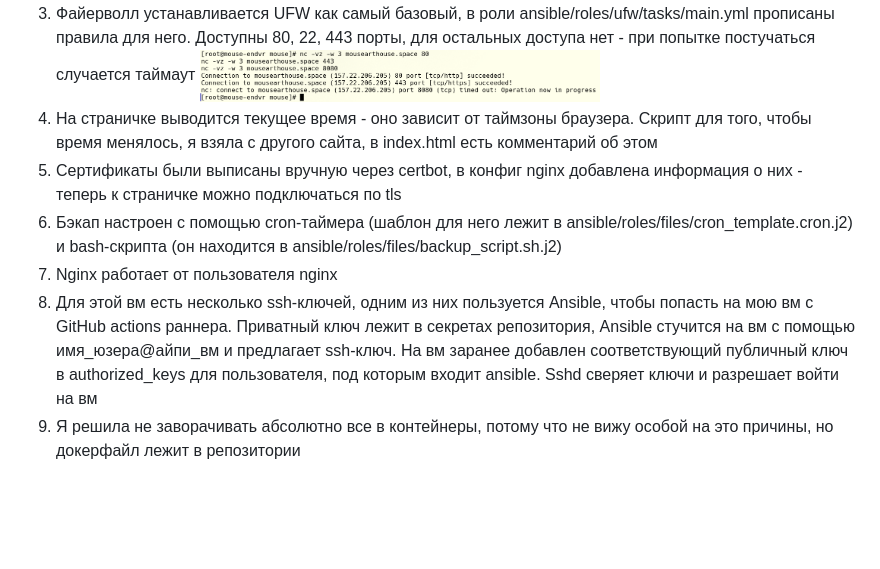
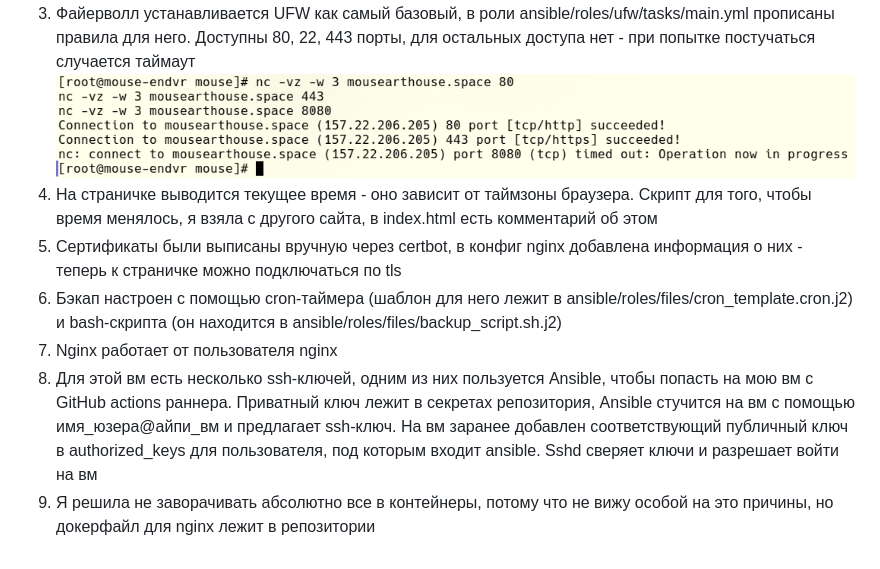
Before and after one commit to mousearthouse/simbirsoft-test, a Markdown page: README.md, the part around one of its changes. Rendered like a GitHub page; blank space fills up the shorter version.

```diff
--- a/README.md
+++ b/README.md
@@ -13,8 +14,8 @@
 3. Файерволл устанавливается UFW как самый базовый, в роли ansible/roles/ufw/tasks/main.yml прописаны правила для него. Доступны 80, 22, 443 порты, для остальных доступа нет - при попытке постучаться случается таймаут
-<img src="presentation_materials/ufw_working.png" width="400" alt="Работа UFW"><br>
+<img src="presentation_materials/ufw_working.png" width="800" alt="Работа UFW"><br>
 4. На страничке выводится текущее время - оно зависит от таймзоны браузера. Скрипт для того, чтобы время менялось, я взяла с другого сайта, в index.html есть комментарий об этом<br>
 5. Сертификаты были выписаны вручную через certbot, в конфиг nginx добавлена информация о них - теперь к страничке можно подключаться по tls
 6. Бэкап настроен с помощью cron-таймера (шаблон для него лежит в ansible/roles/files/cron_template.cron.j2) и bash-скрипта (он находится в ansible/roles/files/backup_script.sh.j2)<br>
 7. Nginx работает от пользователя nginx<br>
 8. Для этой вм есть несколько ssh-ключей, одним из них пользуется Ansible, чтобы попасть на мою вм с GitHub actions раннера. Приватный ключ лежит в секретах репозитория, Ansible стучится на вм с помощью имя_юзера@айпи_вм и предлагает ssh-ключ. На вм заранее добавлен соответствующий публичный ключ в authorized_keys для пользователя, под которым входит ansible. Sshd сверяет ключи и разрешает войти на вм<br>
-9. Я решила не заворачивать абсолютно все в контейнеры, потому что не вижу особой на это причины, но докерфайл лежит в репозитории<br>
+9. Я решила не заворачивать абсолютно все в контейнеры, потому что не вижу особой на это причины, но докерфайл для nginx лежит в репозитории<br>
```
Also changed, not shown: other parts of README.md (+2 -1 lines), presentation_materials/site_working.png (added).
